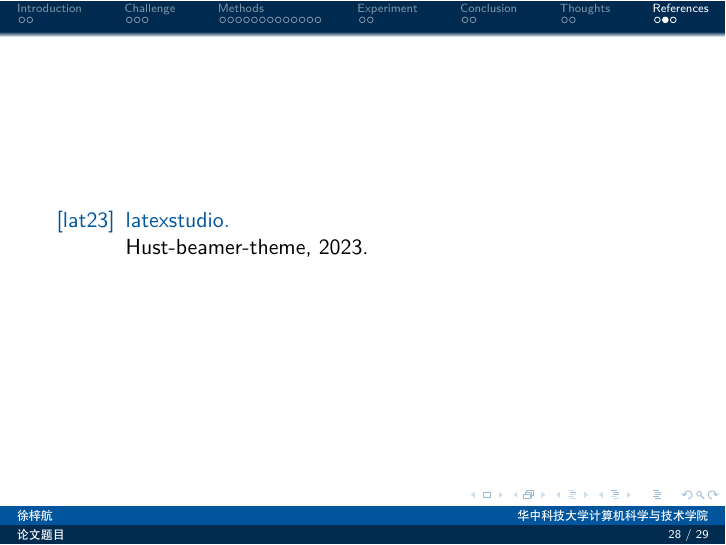
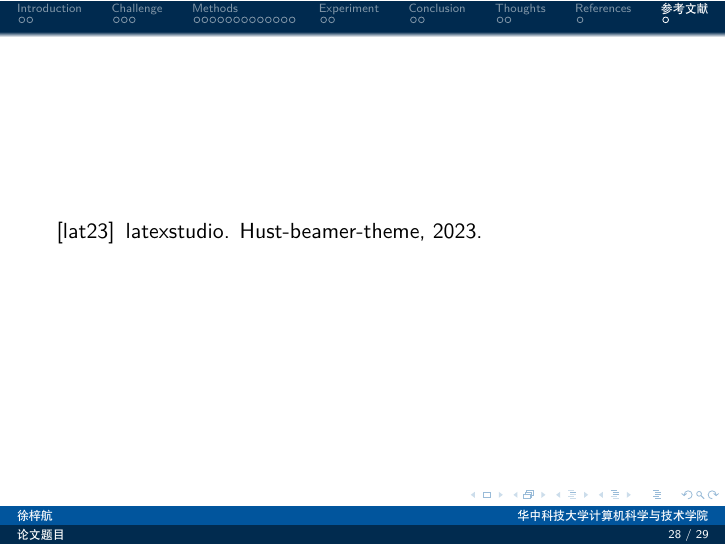
Before and after one commit to M0rtzz/GroupMeetingSlide, LaTeX slides (Zihang.Xu.tex): page 32 of 33. Compiled offline with XeLaTeX; a missing font is replaced by an installed copy or a similar font.

Commit message:
➕ add_dep: add package `natbib`

```diff
--- a/Zihang.Xu.tex
+++ b/Zihang.Xu.tex
@@ -10,6 +10,7 @@
 \usepackage{
     ctex,
     xeCJK,
+    natbib,
     xcolor,
     amsmath,
     caption,
```
Also changed, not shown: Zihang.Xu.pdf.
